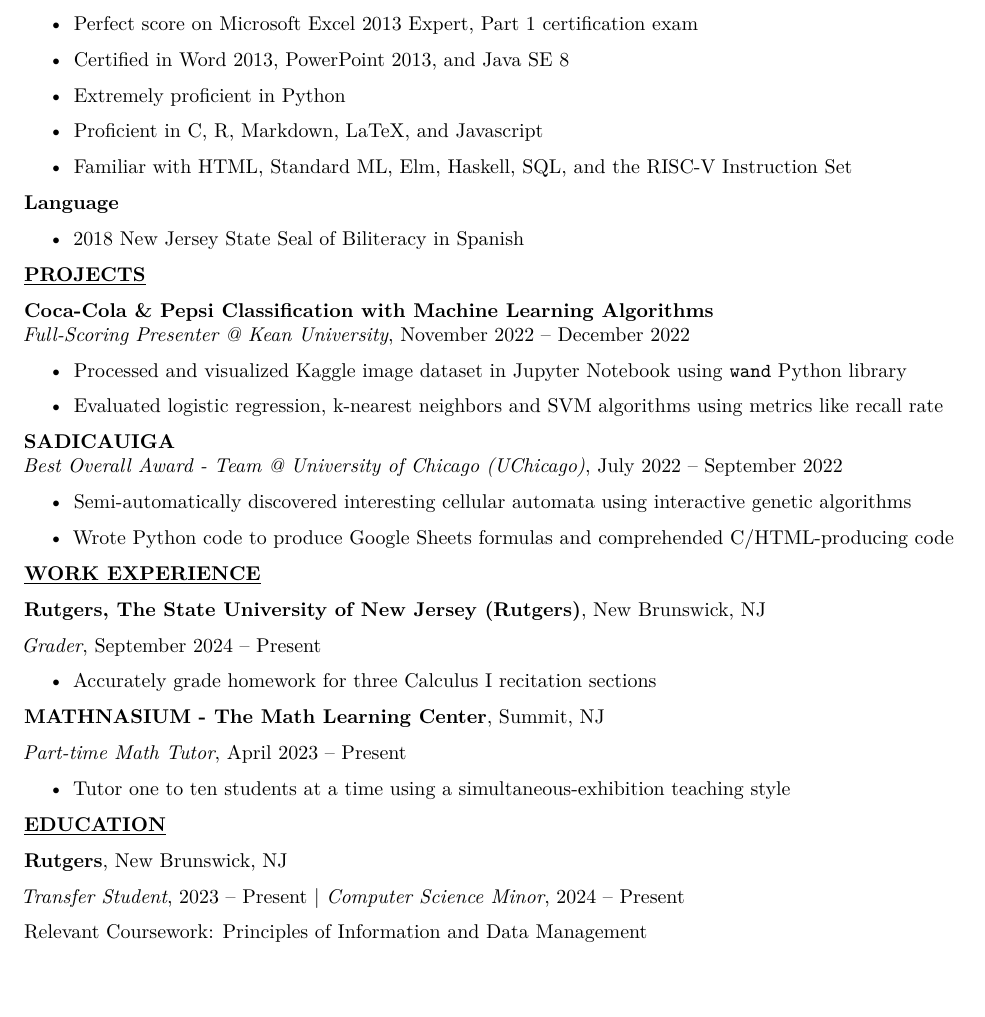
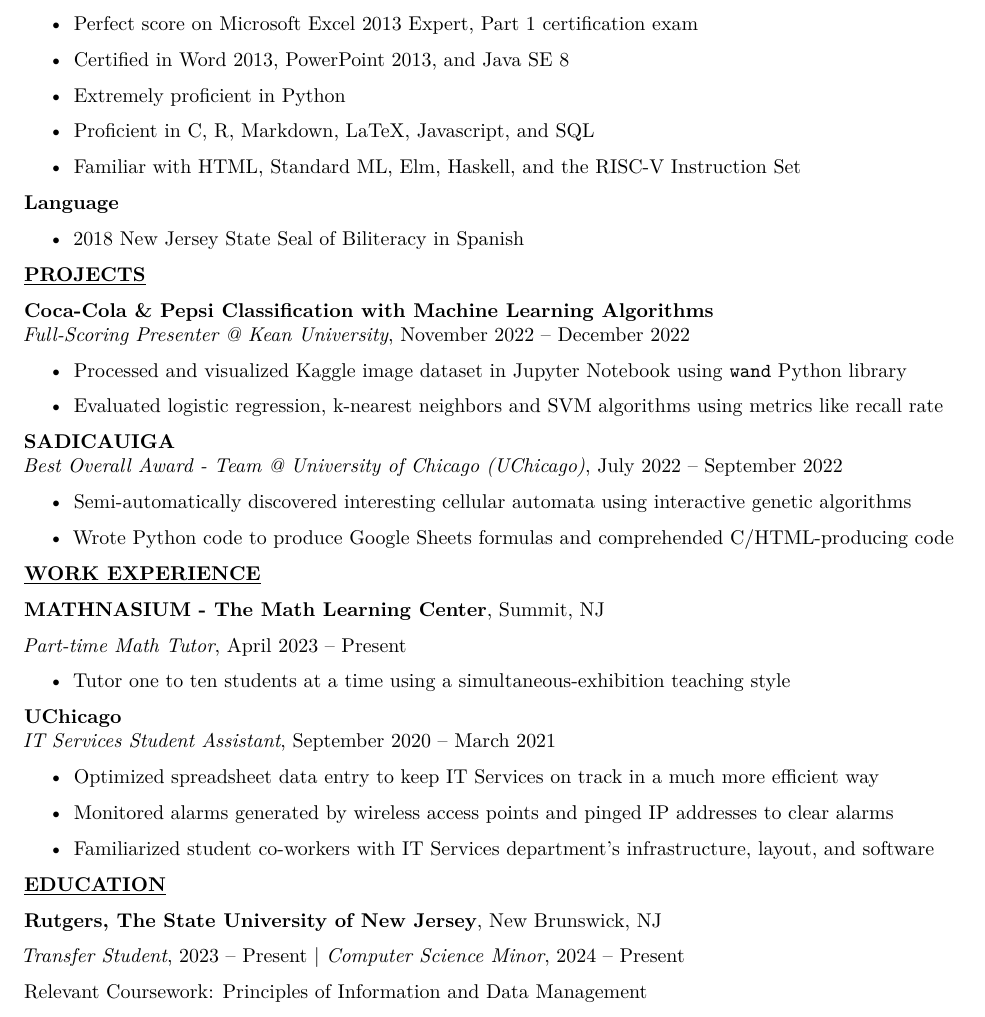
Before and after one commit to librohew/Resume, a LaTeX document (main.tex): part of the page, cut so that both start at the same text. Compiled offline with pdfLaTeX.

Commit message:
Updated resume for the submitting of an IT job.

```diff
--- a/main.tex
+++ b/main.tex
@@ -93,9 +93,9 @@
 \item
   Extremely proficient in Python
 \item
-  Proficient in C, R, Markdown, LaTeX, and Javascript
+  Proficient in C, R, Markdown, LaTeX, Javascript, and SQL
 \item
-  Familiar with HTML, Standard ML, Elm, Haskell, SQL, and the RISC-V
+  Familiar with HTML, Standard ML, Elm, Haskell, and the RISC-V
   Instruction Set
 \end{itemize}
 
@@ -206,15 +206,15 @@
 %   Comprehended the ins-and-outs of the job interviewing process at Google and interview best practices
 % \end{itemize}
 
-\textbf{Rutgers, The State University of New Jersey (Rutgers)}, New Brunswick, NJ
+% \textbf{Rutgers, The State University of New Jersey (Rutgers)}, New Brunswick, NJ
 
-\emph{Grader}, September 2024 -- Present
+% \emph{Grader}, September 2024 -- Present
 
-\begin{itemize}
-\tightlist
-\item
-    Accurately grade homework for three Calculus I recitation sections
-\end{itemize}
+% \begin{itemize}
+% \tightlist
+% \item
+%     Accurately grade homework for three Calculus I recitation sections
+% \end{itemize}
 
 
 \textbf{MATHNASIUM - The Math Learning Center}, Summit, NJ
@@ -229,26 +229,26 @@
 
 
 
-% \textbf{UChicago}\\
-% \emph{IT Services Student Assistant}, September % 16,
-% 2020 -- March % 18,
-% 2021
+\textbf{UChicago}\\
+\emph{IT Services Student Assistant}, September % 16,
+2020 -- March % 18,
+2021
 
-% \begin{itemize}
-% \tightlist
-% \item
-%   Optimized spreadsheet data entry to keep IT Services on track in a
-%   much more efficient way
-% \end{itemize}
+\begin{itemize}
+\tightlist
+\item
+  Optimized spreadsheet data entry to keep IT Services on track in a
+  much more efficient way
+\end{itemize}
 
-% \begin{itemize}
-% \item
-%   Monitored alarms generated by wireless access points and pinged IP
-%   addresses to clear alarms
-% \item
-%   Familiarized student co-workers with IT Services department's
-%   infrastructure, layout, and software
-% \end{itemize}
+\begin{itemize}
+\item
+  Monitored alarms generated by wireless access points and pinged IP
+  addresses to clear alarms
+\item
+  Familiarized student co-workers with IT Services department's
+  infrastructure, layout, and software
+\end{itemize}
 
 % \textbf{Street Samaritans}\\
 % \emph{Intern}, June 15, 2020 -- October 8, 2020
@@ -279,7 +279,7 @@
 
 \textbf{\underline{EDUCATION}}
 
-\textbf{Rutgers}, New Brunswick, NJ
+\textbf{Rutgers, The State University of New Jersey}, New Brunswick, NJ
 
 \emph{Transfer Student}, 2023 -- Present | \emph{Computer Science Minor}, 2024 -- Present
 
```
Also changed, not shown: StaticResume.pdf.
